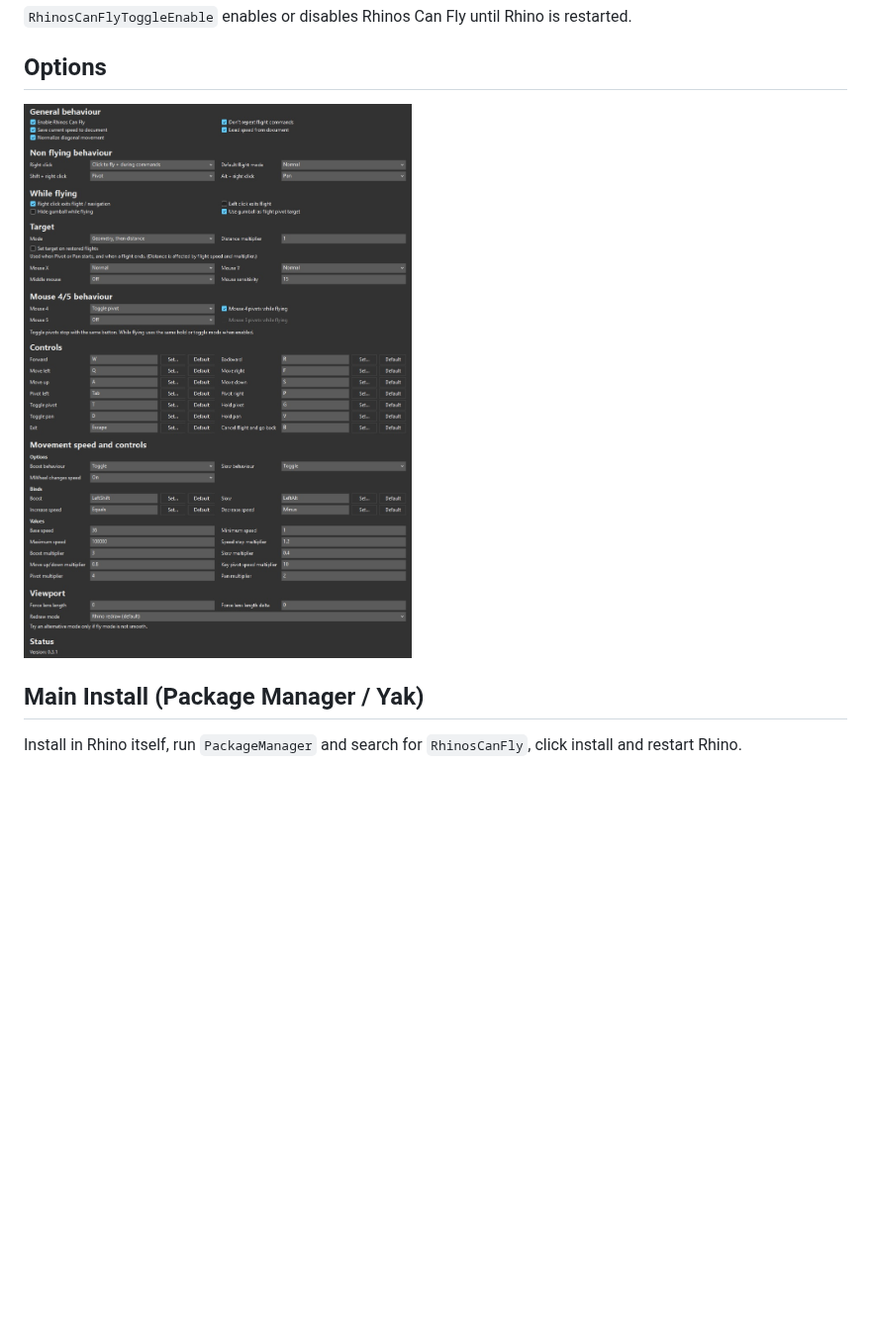
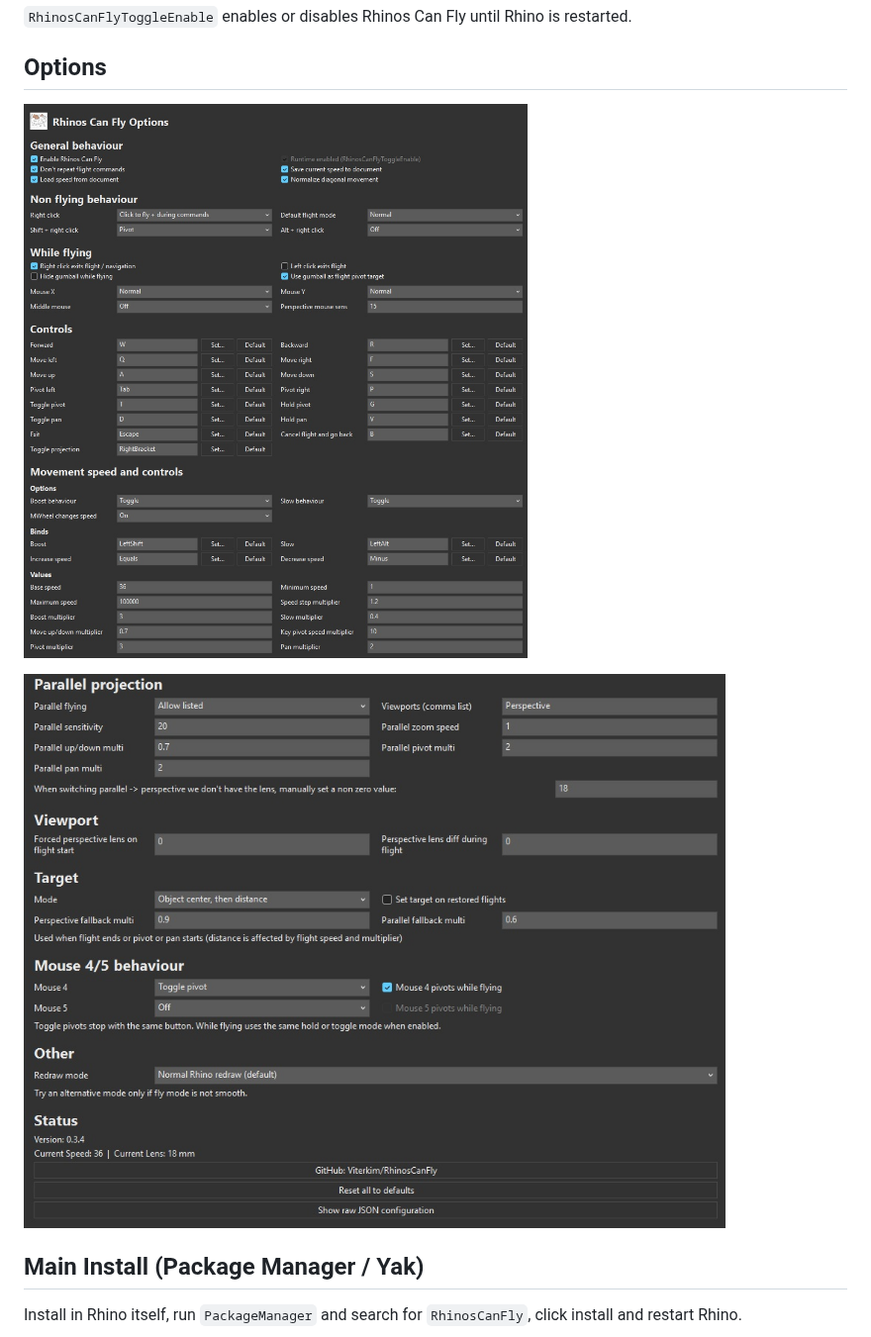
Before and after one commit to Viterkim/RhinosCanFly, a Markdown page: README.md, the part around the change. Shown at 99% size. GitHub-like rendering; pictures changed too: docs/img/options1.jpg, docs/img/options2.jpg (added); blank space fills up the shorter version.

Commit message:
update options + camera

```diff
--- a/README.md
+++ b/README.md
@@ -42,6 +42,8 @@ https://github.com/user-attachments/assets/52dc3237-e12b-4a54-8776-88f6b6475fac
 
 ![image](./docs/img/options1.jpg)
 
+![image](./docs/img/options2.jpg)
+
 ## Main Install (Package Manager / Yak)
 
 Install in Rhino itself, run `PackageManager` and search for `RhinosCanFly`, click install and restart Rhino.
```
Also changed, not shown: 2 other files.
